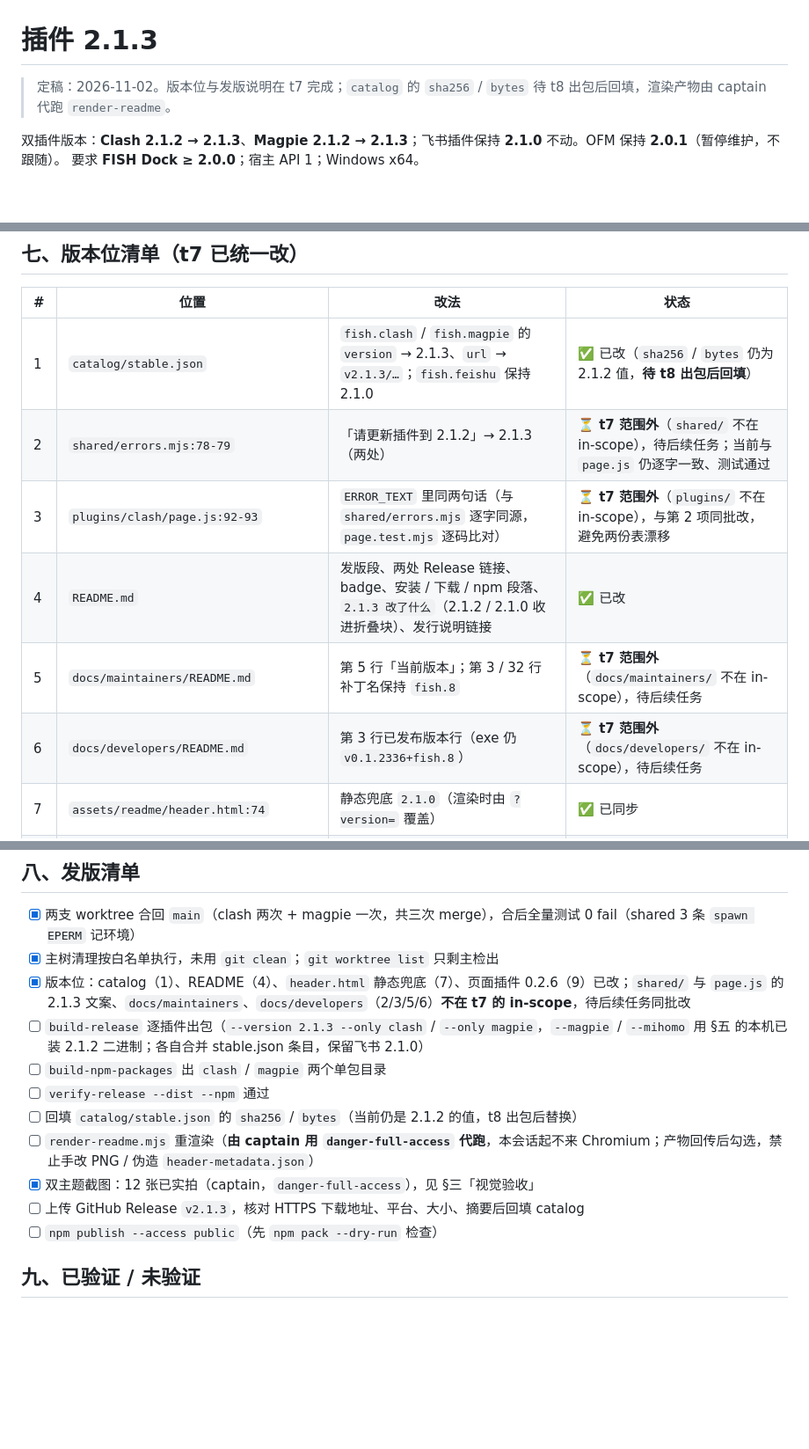
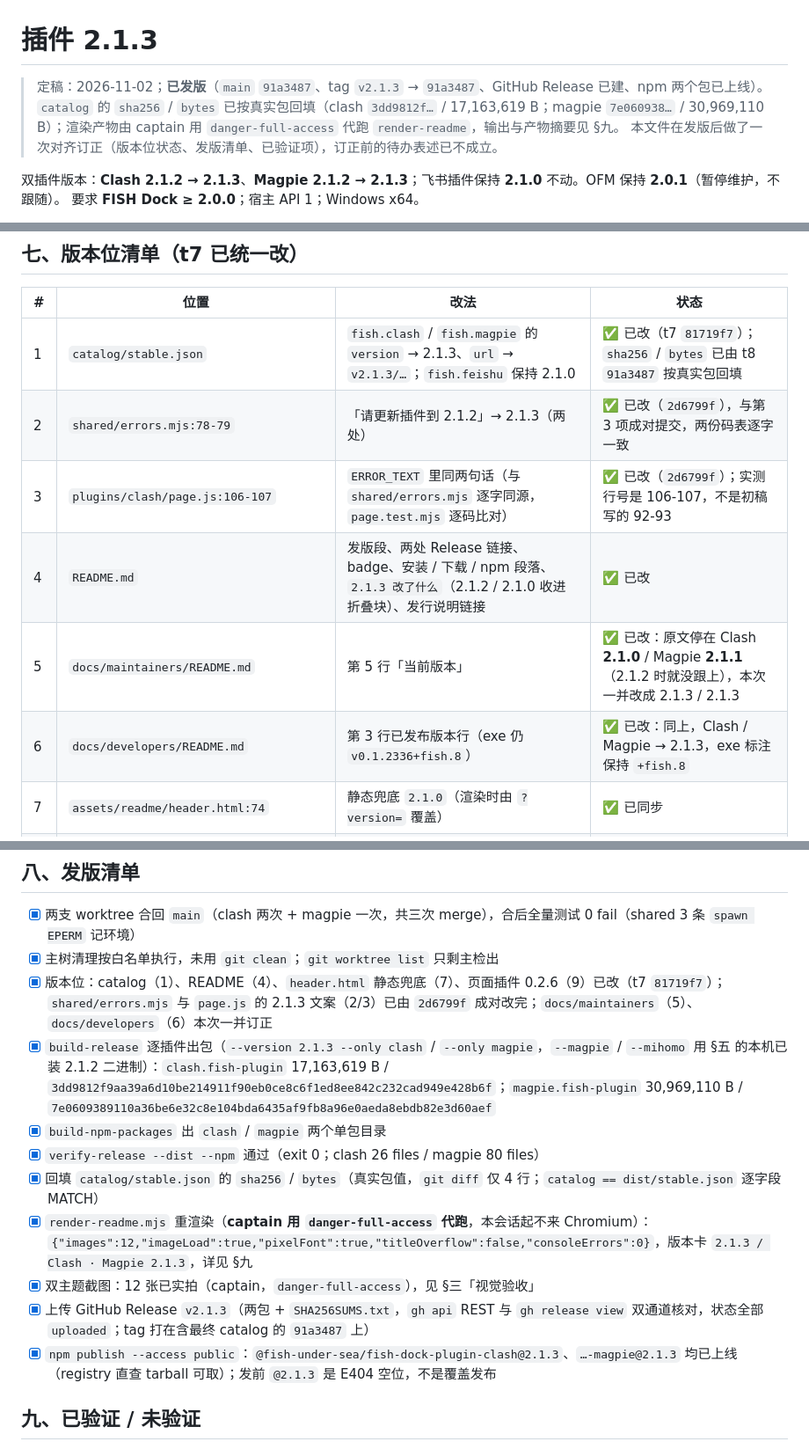
Before and after one commit to Fish-under-sea/FISH-DOCK-Plugins, a Markdown page: docs/releases/2.1.3.md, 3 parts joined by grey strips. Shown at 88% size. GitHub-like rendering; blank space fills up the shorter version.

Commit message:
docs(发行): 2.1.3 发版后订正版本位状态与维护者版本行
发版后回到发行说明，把定稿时还是待办的项按实际结果改掉：catalog 的 sha256/bytes 已回填真实包值、verify-release 已过、Release 与 npm 已上线、render-readme 由 captain 代跑并留下输出与摘要；同时补上『发布包内容与仓库逐字节一致』与发版后 t18/t19 delta 复审 pass 两条证据。

另外 docs/maintainers 与 docs/developers 的当前版本行停在 Clash 2.1.0 / Magpie 2.1.1（2.1.2 时就没跟上），本次一并订正为 2.1.3 / 2.1.3，exe 标注保持 +fish.8。

```diff
--- a/docs/releases/2.1.3.md
+++ b/docs/releases/2.1.3.md
@@ -1,6 +1,8 @@
 # 插件 2.1.3
 
-> 定稿：2026-11-02。版本位与发版说明在 t7 完成；`catalog` 的 `sha256` / `bytes` 待 t8 出包后回填，渲染产物由 captain 代跑 `render-readme`。
+> 定稿：2026-11-02；**已发版**（`main` `91a3487`、tag `v2.1.3` → `91a3487`、GitHub Release 已建、npm 两个包已上线）。
+> `catalog` 的 `sha256` / `bytes` 已按真实包回填（clash `3dd9812f…` / 17,163,619 B；magpie `7e060938…` / 30,969,110 B）；渲染产物由 captain 用 `danger-full-access` 代跑 `render-readme`，输出与产物摘要见 §九。
+> 本文件在发版后做了一次对齐订正（版本位状态、发版清单、已验证项），订正前的待办表述已不成立。
 
 双插件版本：**Clash 2.1.2 → 2.1.3**、**Magpie 2.1.2 → 2.1.3**；飞书插件保持 **2.1.0** 不动。OFM 保持 **2.0.1**（暂停维护，不跟随）。
 要求 **FISH Dock ≥ 2.0.0**；宿主 API 1；Windows x64。
@@ -191,12 +193,12 @@ node tools/verify-release.mjs --dist <绝对 dist 目录> --npm <绝对 npm 输
 
 | # | 位置 | 改法 | 状态 |
 | --- | --- | --- | --- |
-| 1 | `catalog/stable.json` | `fish.clash` / `fish.magpie` 的 `version` → 2.1.3、`url` → `v2.1.3/…`；`fish.feishu` 保持 2.1.0 | ✅ 已改（`sha256` / `bytes` 仍为 2.1.2 值，**待 t8 出包后回填**） |
-| 2 | `shared/errors.mjs:78-79` | 「请更新插件到 2.1.2」→ 2.1.3（两处） | ⏳ **t7 范围外**（`shared/` 不在 in-scope），待后续任务；当前与 `page.js` 仍逐字一致、测试通过 |
-| 3 | `plugins/clash/page.js:92-93` | `ERROR_TEXT` 里同两句话（与 `shared/errors.mjs` 逐字同源，`page.test.mjs` 逐码比对） | ⏳ **t7 范围外**（`plugins/` 不在 in-scope），与第 2 项同批改，避免两份表漂移 |
+| 1 | `catalog/stable.json` | `fish.clash` / `fish.magpie` 的 `version` → 2.1.3、`url` → `v2.1.3/…`；`fish.feishu` 保持 2.1.0 | ✅ 已改（t7 `81719f7`）；`sha256` / `bytes` 已由 t8 `91a3487` 按真实包回填 |
+| 2 | `shared/errors.mjs:78-79` | 「请更新插件到 2.1.2」→ 2.1.3（两处） | ✅ 已改（`2d6799f`），与第 3 项成对提交，两份码表逐字一致 |
+| 3 | `plugins/clash/page.js:106-107` | `ERROR_TEXT` 里同两句话（与 `shared/errors.mjs` 逐字同源，`page.test.mjs` 逐码比对） | ✅ 已改（`2d6799f`）；实测行号是 106-107，不是初稿写的 92-93 |
 | 4 | `README.md` | 发版段、两处 Release 链接、badge、安装 / 下载 / npm 段落、`2.1.3 改了什么`（2.1.2 / 2.1.0 收进折叠块）、发行说明链接 | ✅ 已改 |
-| 5 | `docs/maintainers/README.md` | 第 5 行「当前版本」；第 3 / 32 行补丁名保持 `fish.8` | ⏳ **t7 范围外**（`docs/maintainers/` 不在 in-scope），待后续任务 |
-| 6 | `docs/developers/README.md` | 第 3 行已发布版本行（exe 仍 `v0.1.2336+fish.8`） | ⏳ **t7 范围外**（`docs/developers/` 不在 in-scope），待后续任务 |
+| 5 | `docs/maintainers/README.md` | 第 5 行「当前版本」 | ✅ 已改：原文停在 Clash **2.1.0** / Magpie **2.1.1**（2.1.2 时就没跟上），本次一并改成 2.1.3 / 2.1.3 |
+| 6 | `docs/developers/README.md` | 第 3 行已发布版本行（exe 仍 `v0.1.2336+fish.8`） | ✅ 已改：同上，Clash / Magpie → 2.1.3，exe 标注保持 `+fish.8` |
 | 7 | `assets/readme/header.html:74` | 静态兜底 `2.1.0`（渲染时由 `?version=` 覆盖） | ✅ 已同步 |
 | 8 | `plugins/magpie/tools/README.md` | **本版不改**（门 B，exe 仍 `+fish.8`）；2.1.4 出 `fish.9` 时再改 | — 按计划不改 |
 | 9 | `plugins/magpie/page-plugins/page-checkin/package.json` + `README.md` | 页面插件自身版本 **0.2.5 → 0.2.6**（独立版本位，不等于 `fish.magpie` 2.1.3） | ✅ 已改（t3/t10） |
@@ -207,15 +209,15 @@ node tools/verify-release.mjs --dist <绝对 dist 目录> --npm <绝对 npm 输
 
 - [x] 两支 worktree 合回 `main`（clash 两次 + magpie 一次，共三次 merge），合后全量测试 0 fail（shared 3 条 `spawn EPERM` 记环境）
 - [x] 主树清理按白名单执行，未用 `git clean`；`git worktree list` 只剩主检出
-- [x] 版本位：catalog（1）、README（4）、`header.html` 静态兜底（7）、页面插件 0.2.6（9）已改；`shared/` 与 `page.js` 的 2.1.3 文案、`docs/maintainers`、`docs/developers`（2/3/5/6）**不在 t7 的 in-scope**，待后续任务同批改
-- [ ] `build-release` 逐插件出包（`--version 2.1.3 --only clash` / `--only magpie`，`--magpie` / `--mihomo` 用 §五 的本机已装 2.1.2 二进制；各自合并 stable.json 条目，保留飞书 2.1.0）
-- [ ] `build-npm-packages` 出 `clash` / `magpie` 两个单包目录
-- [ ] `verify-release --dist --npm` 通过
-- [ ] 回填 `catalog/stable.json` 的 `sha256` / `bytes`（当前仍是 2.1.2 的值，t8 出包后替换）
-- [ ] `render-readme.mjs` 重渲染（**由 captain 用 `danger-full-access` 代跑**，本会话起不来 Chromium；产物回传后勾选，禁止手改 PNG / 伪造 `header-metadata.json`）
+- [x] 版本位：catalog（1）、README（4）、`header.html` 静态兜底（7）、页面插件 0.2.6（9）已改（t7 `81719f7`）；`shared/errors.mjs` 与 `page.js` 的 2.1.3 文案（2/3）已由 `2d6799f` 成对改完；`docs/maintainers`（5）、`docs/developers`（6）本次一并订正
+- [x] `build-release` 逐插件出包（`--version 2.1.3 --only clash` / `--only magpie`，`--magpie` / `--mihomo` 用 §五 的本机已装 2.1.2 二进制）：`clash.fish-plugin` 17,163,619 B / `3dd9812f9aa39a6d10be214911f90eb0ce8c6f1ed8ee842c232cad949e428b6f`；`magpie.fish-plugin` 30,969,110 B / `7e0609389110a36be6e32c8e104bda6435af9fb8a96e0aeda8ebdb82e3d60aef`
+- [x] `build-npm-packages` 出 `clash` / `magpie` 两个单包目录
+- [x] `verify-release --dist --npm` 通过（exit 0；clash 26 files / magpie 80 files）
+- [x] 回填 `catalog/stable.json` 的 `sha256` / `bytes`（真实包值，`git diff` 仅 4 行；`catalog == dist/stable.json` 逐字段 MATCH）
+- [x] `render-readme.mjs` 重渲染（**captain 用 `danger-full-access` 代跑**，本会话起不来 Chromium）：`{"images":12,"imageLoad":true,"pixelFont":true,"titleOverflow":false,"consoleErrors":0}`，版本卡 `2.1.3 / Clash · Magpie 2.1.3`，详见 §九
 - [x] 双主题截图：12 张已实拍（captain，`danger-full-access`），见 §三「视觉验收」
-- [ ] 上传 GitHub Release `v2.1.3`，核对 HTTPS 下载地址、平台、大小、摘要后回填 catalog
-- [ ] `npm publish --access public`（先 `npm pack --dry-run` 检查）
+- [x] 上传 GitHub Release `v2.1.3`（两包 + `SHA256SUMS.txt`，`gh api` REST 与 `gh release view` 双通道核对，状态全部 `uploaded`；tag 打在含最终 catalog 的 `91a3487` 上）
+- [x] `npm publish --access public`：`@fish-under-sea/fish-dock-plugin-clash@2.1.3`、`…-magpie@2.1.3` 均已上线（registry 直查 tarball 可取）；发前 `@2.1.3` 是 E404 空位，不是覆盖发布
 
 ## 九、已验证 / 未验证
 
```
Also changed, not shown: other parts of docs/releases/2.1.3.md (+9 -1 lines), docs/developers/README.md (+1 -1 lines), docs/maintainers/README.md (+1 -1 lines).
